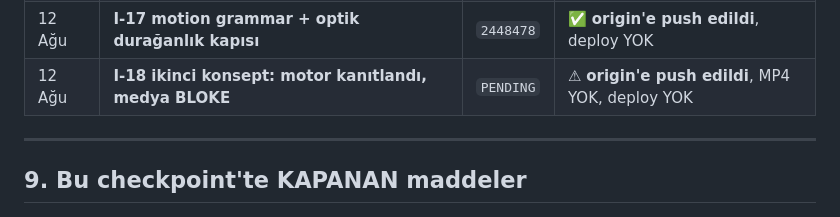
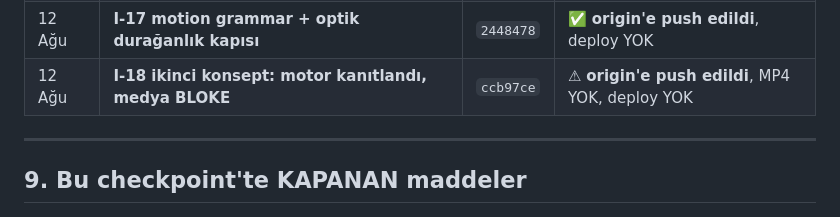
Before and after one commit to pltcvziglt01-lab/vidrush-docker, a Markdown page: FAZ-H-HANDOFF.md, the part around the change. Rendered like a GitHub page.

Commit message:
Faz I-18 handoff: ilerleme gunlugune commit karsiligi yazildi
ccb97ce'nin karsiligi `PENDING` yerine gercek hash olarak islendi.

Co-Authored-By: Claude Opus 5 <noreply@anthropic.com>

```diff
--- a/FAZ-H-HANDOFF.md
+++ b/FAZ-H-HANDOFF.md
@@ -184,7 +184,7 @@ Küçük, doğrulanabilir adımlar; her adım kendi commit'i.
 | 12 Ağu | **I-15 gerçek düzeltme + yeniden render (kapı AÇIK, PASS)** | `891a814` | ✅ **origin'e push edildi**, deploy YOK |
 | 12 Ağu | **I-16 altyazı + kaynak künyesi + 1080p** | `2f16bc6` | ✅ **origin'e push edildi**, deploy YOK |
 | 12 Ağu | **I-17 motion grammar + optik durağanlık kapısı** | `2448478` | ✅ **origin'e push edildi**, deploy YOK |
-| 12 Ağu | **I-18 ikinci konsept: motor kanıtlandı, medya BLOKE** | `PENDING` | ⚠ **origin'e push edildi**, MP4 YOK, deploy YOK |
+| 12 Ağu | **I-18 ikinci konsept: motor kanıtlandı, medya BLOKE** | `ccb97ce` | ⚠ **origin'e push edildi**, MP4 YOK, deploy YOK |
 
 ---
 
```
